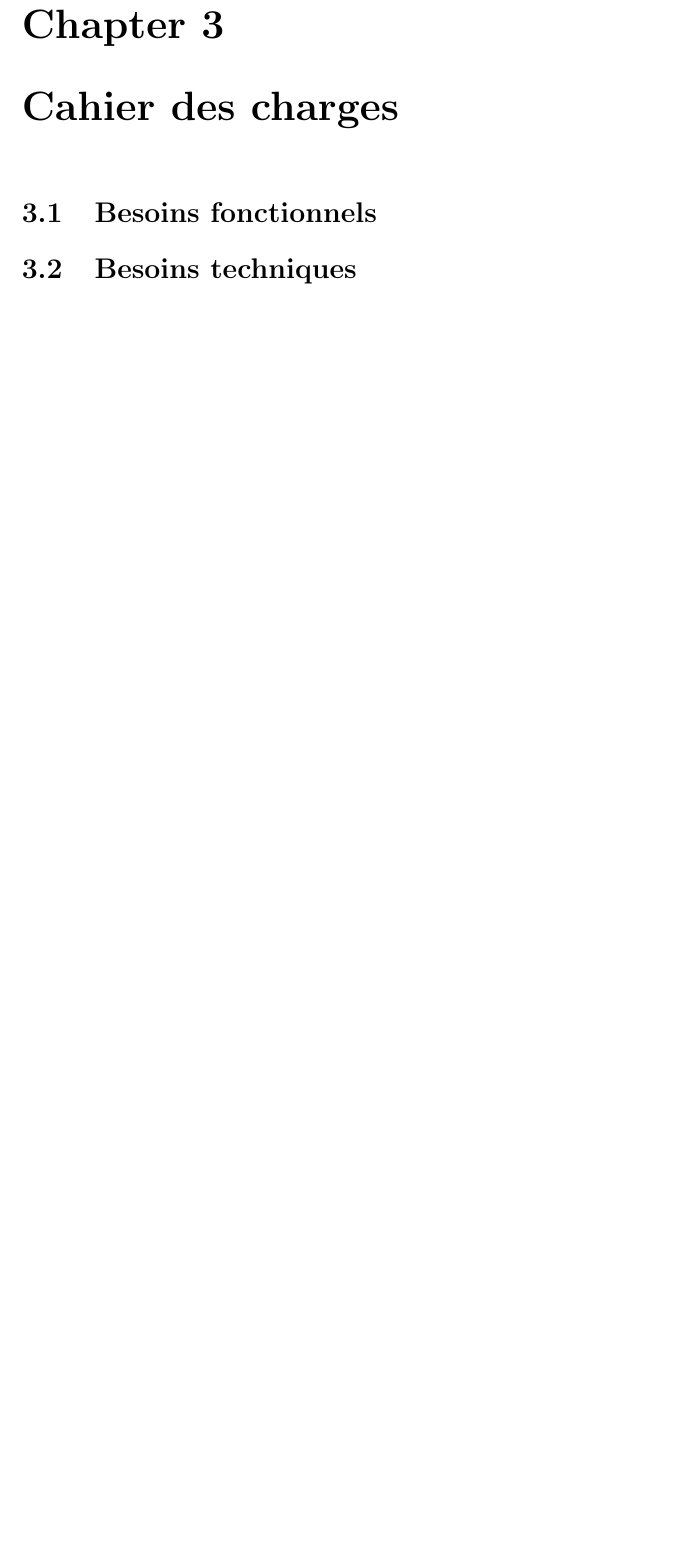
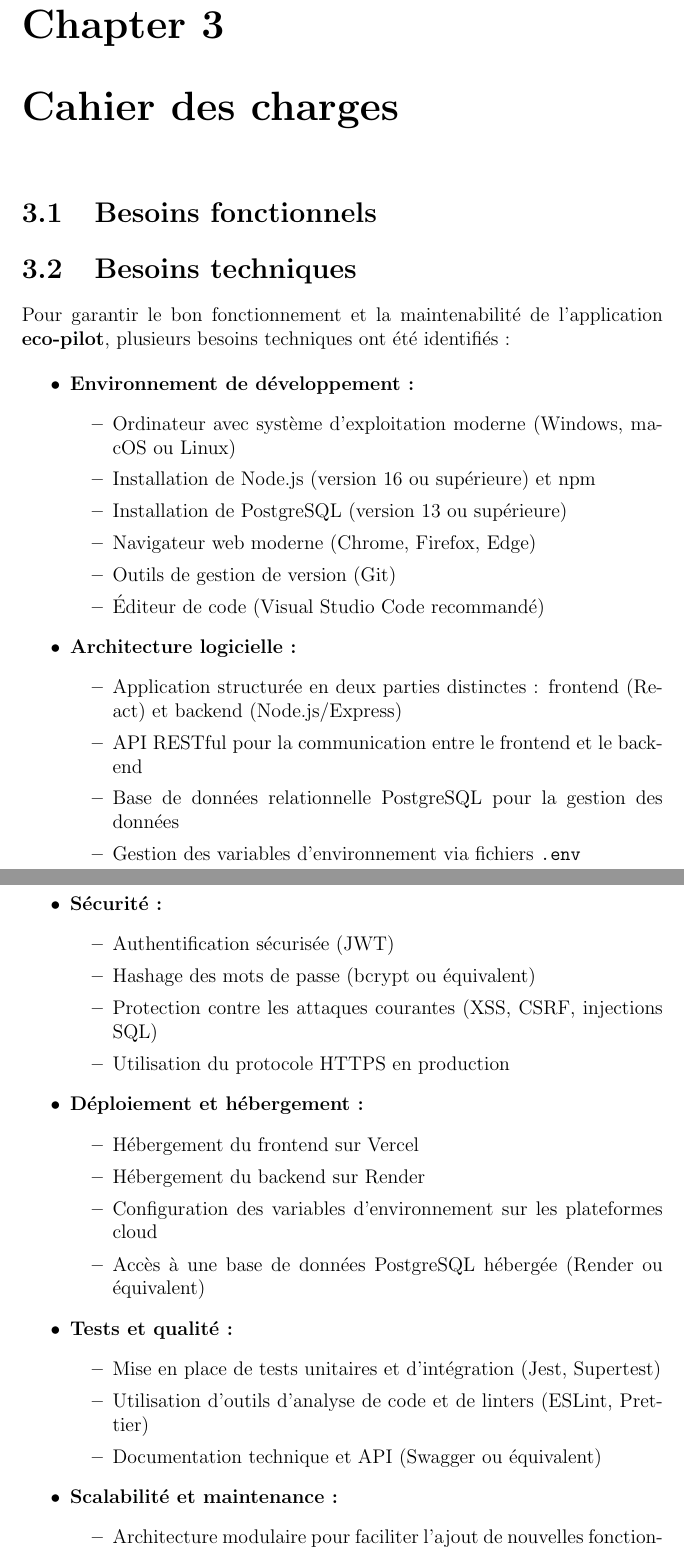
Before and after one commit to mayarbriki/internship-report, a LaTeX document (main.tex): part of page 5 of 19 before the commit and two parts of pages 5 and 6 of 20 after it, the two joined at a grey line, cut so that both start at the same text, the shorter picture padded with empty space. Compiled offline with pdfLaTeX.

Commit message:
elaborations du besoin technique

```diff
--- a/main.tex
+++ b/main.tex
@@ -79,3 +79,47 @@ Les principales fonctionnalités du projet incluent :
 \chapter{Cahier des charges}
 \section{Besoins fonctionnels}
 \section{Besoins techniques}
+
+Pour garantir le bon fonctionnement et la maintenabilité de l’application \textbf{eco-pilot}, plusieurs besoins techniques ont été identifiés :
+
+\begin{itemize}
+    \item \textbf{Environnement de développement :}
+    \begin{itemize}
+        \item Ordinateur avec système d’exploitation moderne (Windows, macOS ou Linux)
+        \item Installation de Node.js (version 16 ou supérieure) et npm
+        \item Installation de PostgreSQL (version 13 ou supérieure)
+        \item Navigateur web moderne (Chrome, Firefox, Edge)
+        \item Outils de gestion de version (Git)
+        \item Éditeur de code (Visual Studio Code recommandé)
+    \end{itemize}
+    \item \textbf{Architecture logicielle :}
+    \begin{itemize}
+        \item Application structurée en deux parties distinctes : frontend (React) et backend (Node.js/Express)
+        \item API RESTful pour la communication entre le frontend et le backend
+        \item Base de données relationnelle PostgreSQL pour la gestion des données
+        \item Gestion des variables d’environnement via fichiers \texttt{.env}
+    \end{itemize}
+    \item \textbf{Sécurité :}
+    \begin{itemize}
+        \item Authentification sécurisée (JWT)
+        \item Hashage des mots de passe (bcrypt ou équivalent)
+        \item Protection contre les attaques courantes (XSS, CSRF, injections SQL)
+        \item Utilisation du protocole HTTPS en production
+    \end{itemize}
+    \item \textbf{Déploiement et hébergement :}
+    \begin{itemize}
+        \item Hébergement du frontend sur Vercel
+        \item Hébergement du backend sur Render
+        \item Configuration des variables d’environnement sur les plateformes cloud
+        \item Accès à une base de données PostgreSQL hébergée (Render ou équivalent)
+    \end{itemize}
+    \item \textbf{Tests et qualité :}
+    \begin{itemize}
+        \item Mise en place de tests unitaires et d’intégration (Jest, Supertest)
+        \item Utilisation d’outils d’analyse de code et de linters (ESLint, Prettier)
+        \item Documentation technique et API (Swagger ou équivalent)
+    \end{itemize}
+    \item \textbf{Scalabilité et maintenance :}
+    \begin{itemize}
+        \item Architecture modulaire pour faciliter l’ajout de nouvelles fonctionnalités
+        \item Possibilité de scaling horizontal/vertical sur Render et Vercel
```
Also changed, not shown: main.pdf, main.tex (5 more changed lines), 5 other files.
